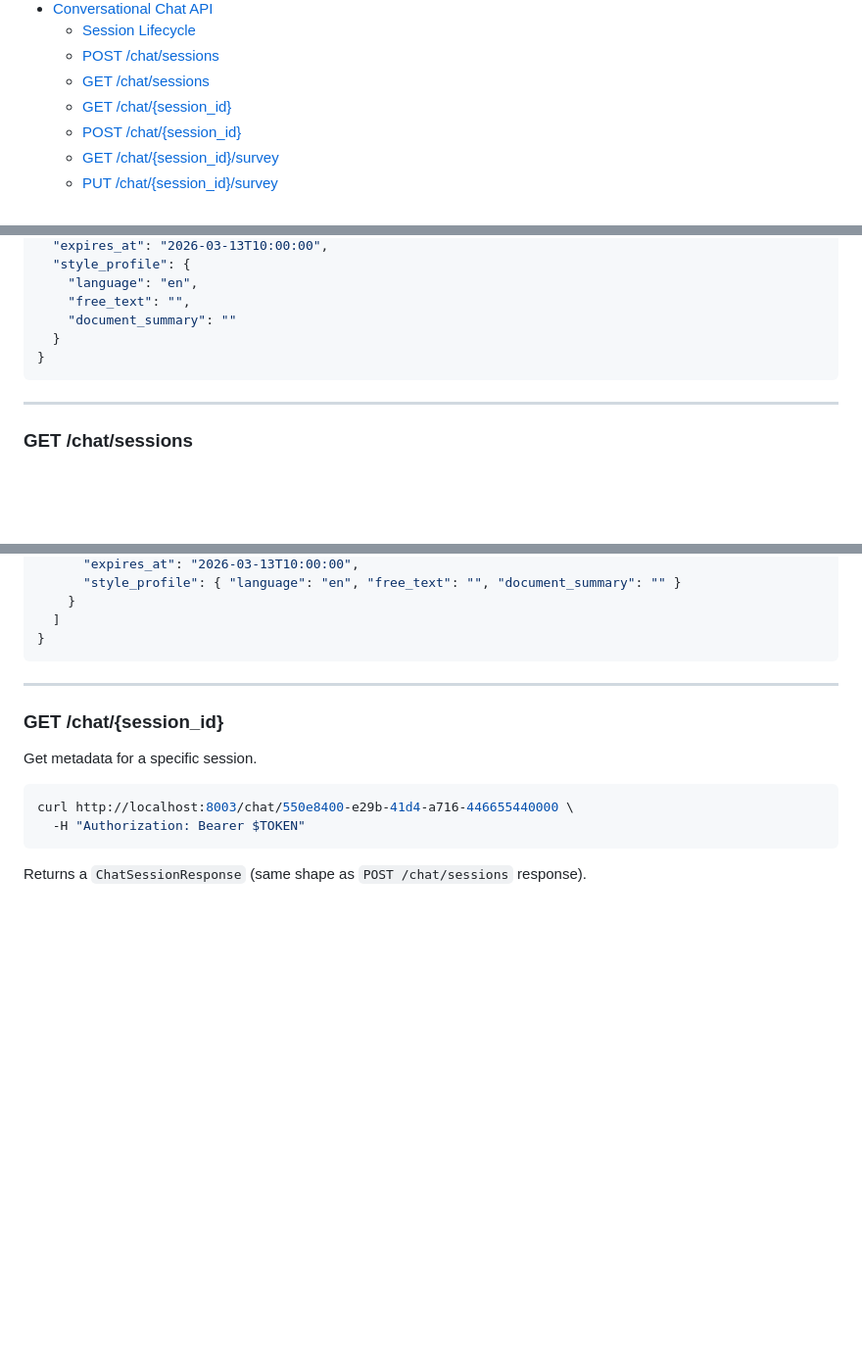
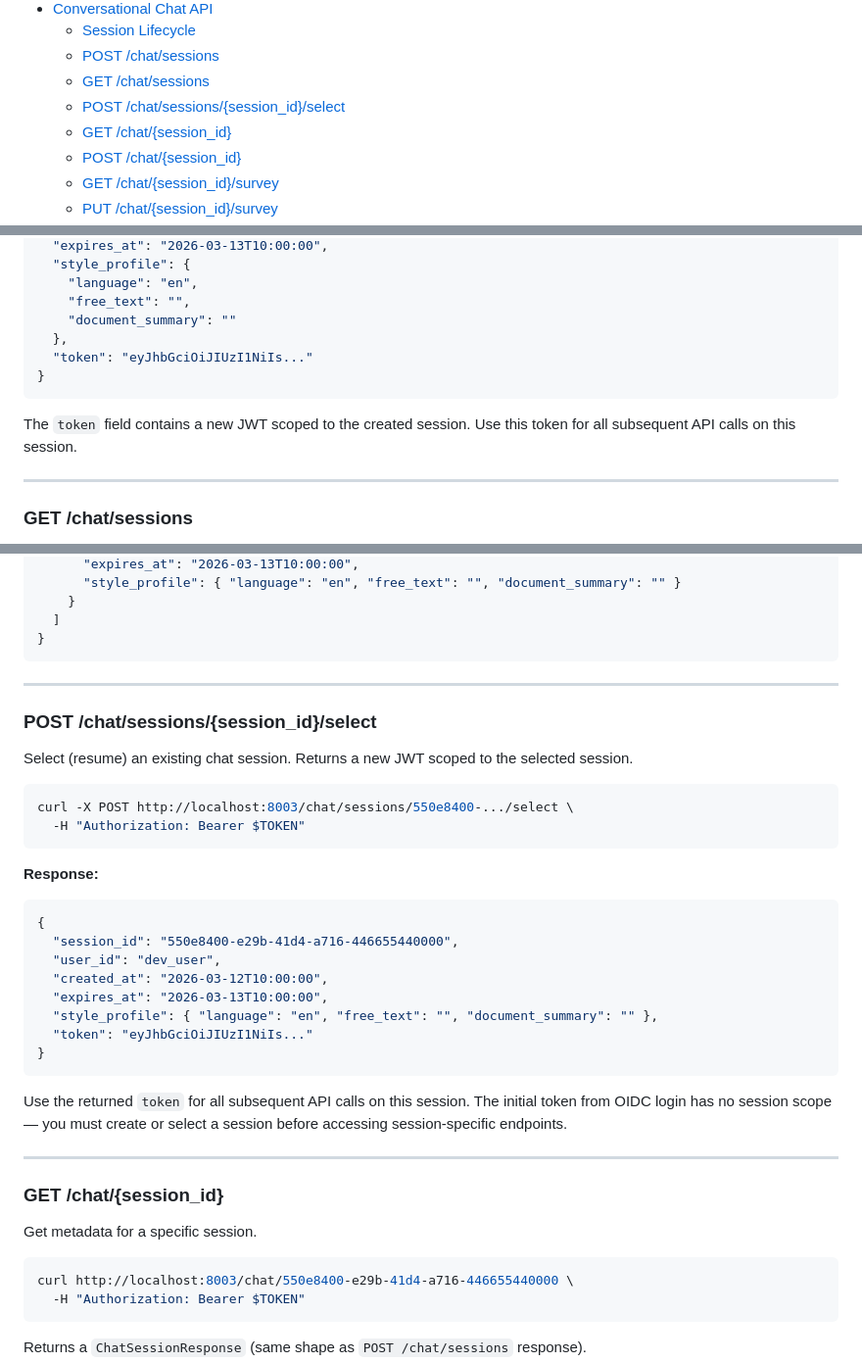
Before and after one commit to pxl-research/expats-geant, a Markdown page: docs/SHAPE_API.md, 3 parts joined by grey strips. Shown at 98% size. Drawn GitHub-style; blank space fills up the shorter version.

Commit message:
DOCS: document session select endpoint and token field in Shape API
Co-Authored-By: Claude Opus 4.6 (1M context) <noreply@anthropic.com>

````diff
--- a/docs/SHAPE_API.md
+++ b/docs/SHAPE_API.md
@@ -20,6 +20,7 @@ Shape is the administrator co-pilot for questionnaire design. It provides statel
   - [Session Lifecycle](#session-lifecycle)
   - [POST /chat/sessions](#post-chatsessions)
   - [GET /chat/sessions](#get-chatsessions)
+  - [POST /chat/sessions/{session_id}/select](#post-chatsessionssession_idselect)
   - [GET /chat/{session_id}](#get-chatsession_id)
   - [POST /chat/{session_id}](#post-chatsession_id)
   - [GET /chat/{session_id}/survey](#get-chatsession_idsurvey)
@@ -382,9 +383,12 @@ curl -X POST http://localhost:8003/chat/sessions \
     "language": "en",
     "free_text": "",
     "document_summary": ""
-  }
+  },
+  "token": "eyJhbGciOiJIUzI1NiIs..."
 }
 ```
+
+The `token` field contains a new JWT scoped to the created session. Use this token for all subsequent API calls on this session.
 
 ---
 
@@ -412,6 +416,32 @@ curl http://localhost:8003/chat/sessions \
   ]
 }
 ```
+
+---
+
+### POST /chat/sessions/{session_id}/select
+
+Select (resume) an existing chat session. Returns a new JWT scoped to the selected session.
+
+```bash
+curl -X POST http://localhost:8003/chat/sessions/550e8400-.../select \
+  -H "Authorization: Bearer $TOKEN"
+```
+
+**Response:**
+
+```json
+{
+  "session_id": "550e8400-e29b-41d4-a716-446655440000",
+  "user_id": "dev_user",
+  "created_at": "2026-03-12T10:00:00",
+  "expires_at": "2026-03-13T10:00:00",
+  "style_profile": { "language": "en", "free_text": "", "document_summary": "" },
+  "token": "eyJhbGciOiJIUzI1NiIs..."
+}
+```
+
+Use the returned `token` for all subsequent API calls on this session. The initial token from OIDC login has no session scope — you must create or select a session before accessing session-specific endpoints.
 
 ---
 
````
